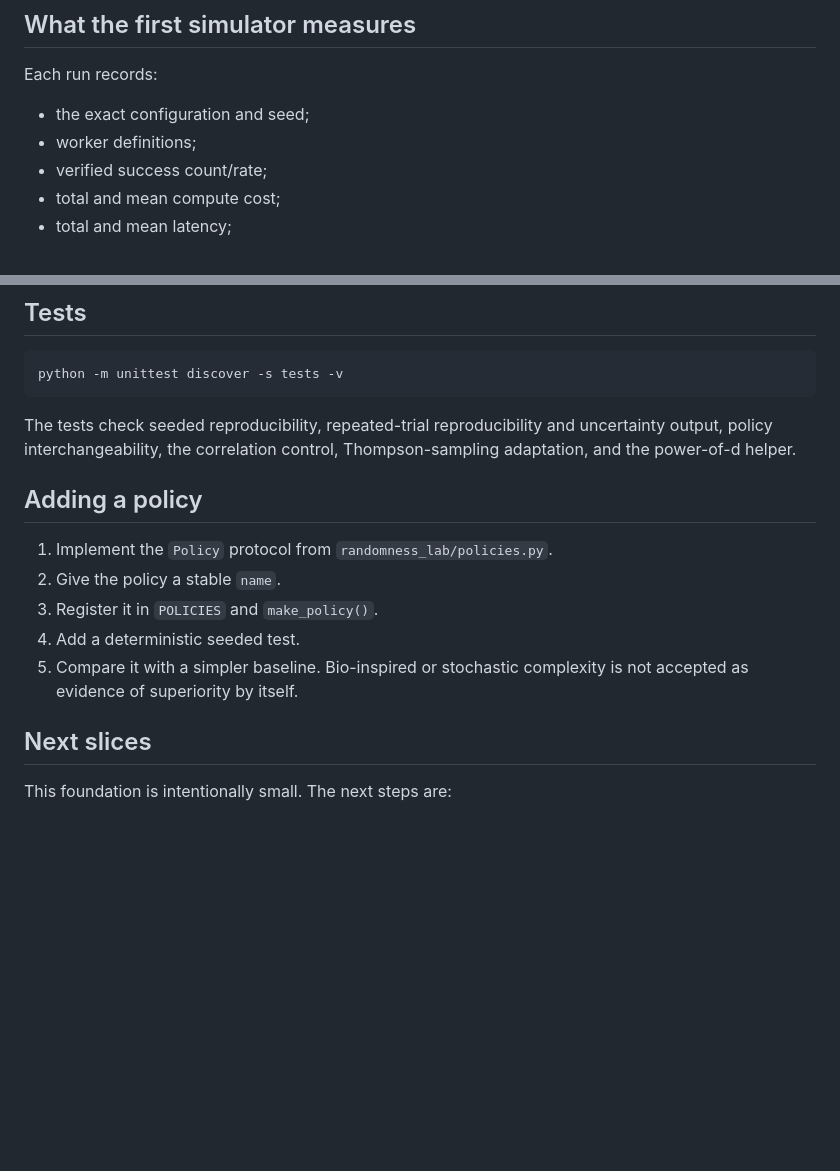
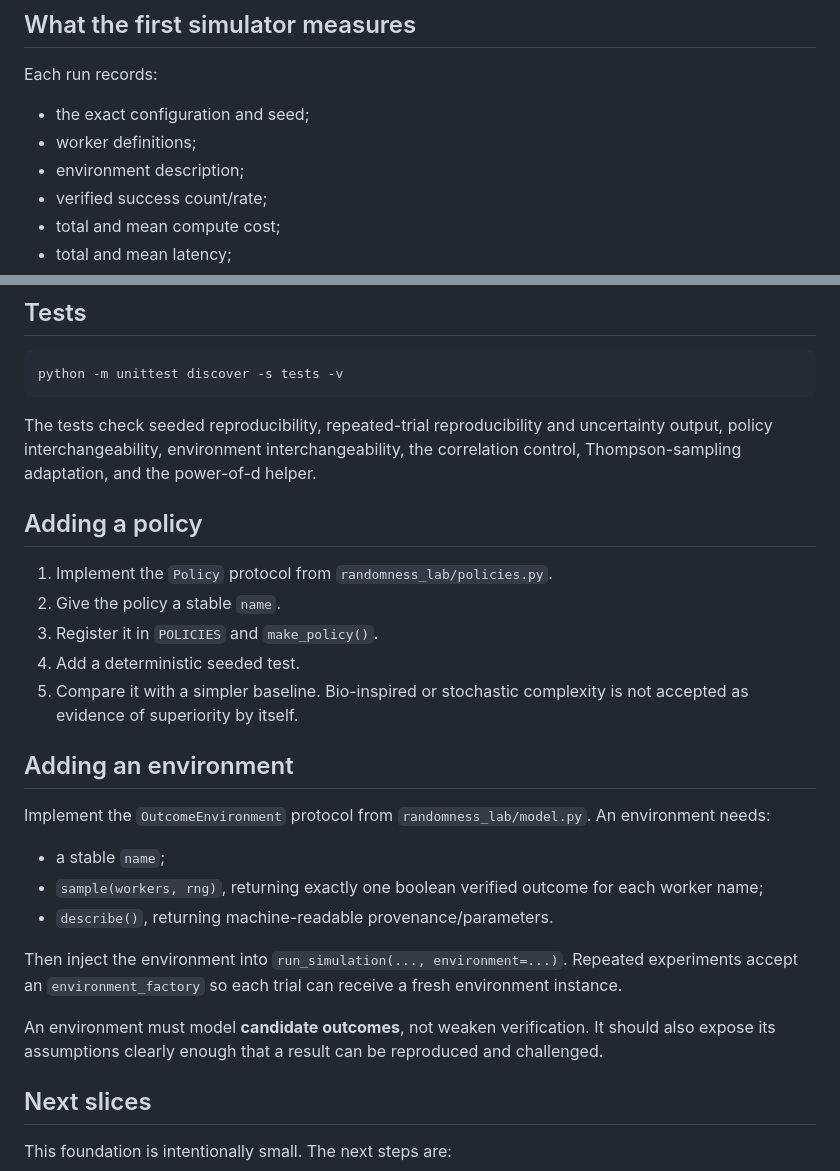
Before and after one commit to MSKazemi/idkmesh, a Markdown page: randomness_lab/README.md, 2 parts joined by grey strips. Drawn GitHub-style; blank space fills up the shorter version.

Commit message:
Document custom outcome environment extension

````diff
--- a/randomness_lab/README.md
+++ b/randomness_lab/README.md
@@ -61,6 +61,7 @@ Each run records:
 
 - the exact configuration and seed;
 - worker definitions;
+- environment description;
 - verified success count/rate;
 - total and mean compute cost;
 - total and mean latency;
@@ -79,7 +80,7 @@ The current worker model is deliberately synthetic. `error_correlation` uses a t
 python -m unittest discover -s tests -v
 ```
 
-The tests check seeded reproducibility, repeated-trial reproducibility and uncertainty output, policy interchangeability, the correlation control, Thompson-sampling adaptation, and the power-of-d helper.
+The tests check seeded reproducibility, repeated-trial reproducibility and uncertainty output, policy interchangeability, environment interchangeability, the correlation control, Thompson-sampling adaptation, and the power-of-d helper.
 
 ## Adding a policy
 
@@ -88,6 +89,18 @@ The tests check seeded reproducibility, repeated-trial reproducibility and uncer
 3. Register it in `POLICIES` and `make_policy()`.
 4. Add a deterministic seeded test.
 5. Compare it with a simpler baseline. Bio-inspired or stochastic complexity is not accepted as evidence of superiority by itself.
+
+## Adding an environment
+
+Implement the `OutcomeEnvironment` protocol from `randomness_lab/model.py`. An environment needs:
+
+- a stable `name`;
+- `sample(workers, rng)`, returning exactly one boolean verified outcome for each worker name;
+- `describe()`, returning machine-readable provenance/parameters.
+
+Then inject the environment into `run_simulation(..., environment=...)`. Repeated experiments accept an `environment_factory` so each trial can receive a fresh environment instance.
+
+An environment must model **candidate outcomes**, not weaken verification. It should also expose its assumptions clearly enough that a result can be reproduced and challenged.
 
 ## Next slices
 
````
